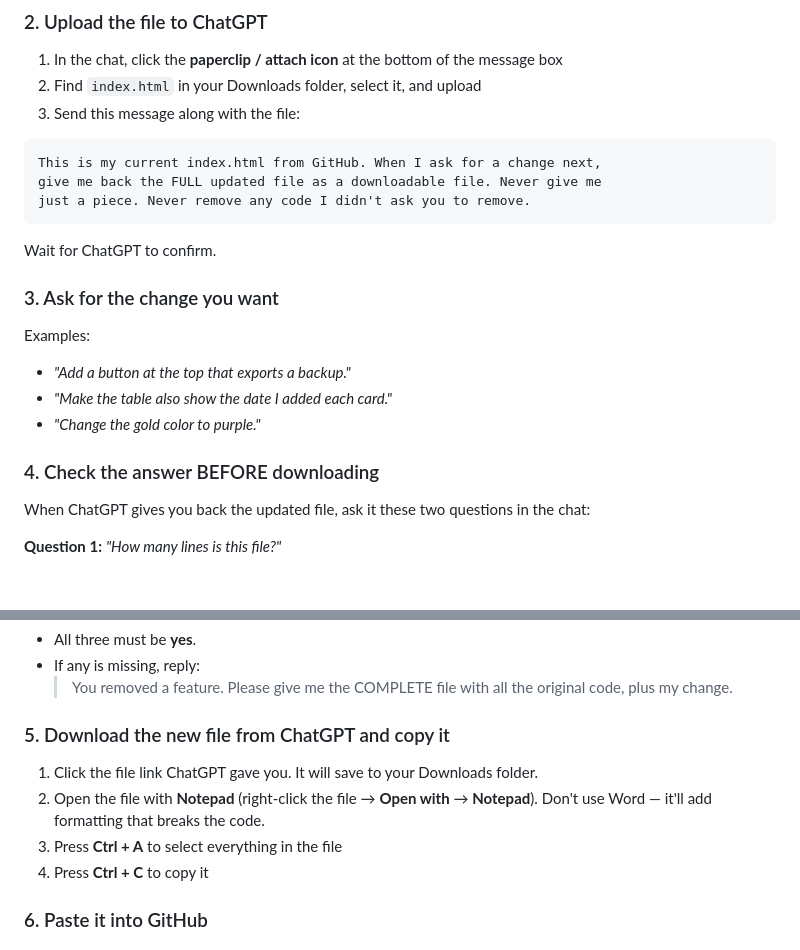
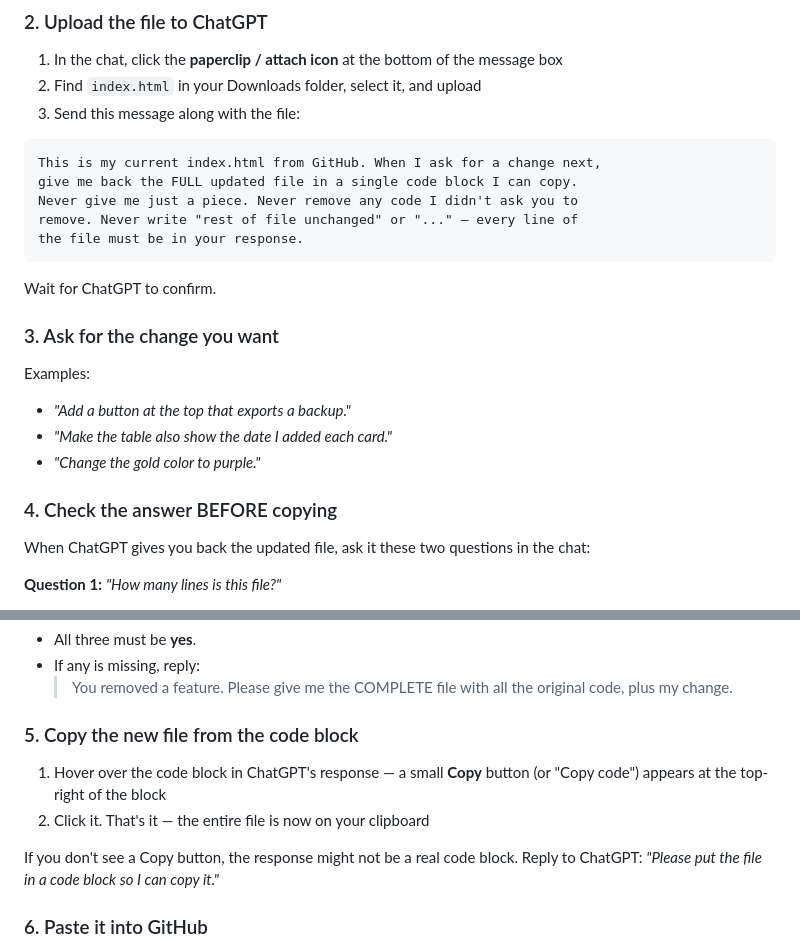
Before and after one commit to selainesa/Card-Database, a Markdown page: HOW-TO-EDIT.md, 2 parts joined by grey strips. Drawn GitHub-style; blank space fills up the shorter version.

Commit message:
Switch ChatGPT output from downloadable file to code block
Saves Sarah three sub-steps in the "out" path: no file download, no
opening in Notepad, no Ctrl+A in Notepad. She just clicks the Copy
button on ChatGPT's code block and pastes into the GitHub editor.

Prompt now also explicitly tells ChatGPT not to write "rest of file
unchanged" / "..." — common ways large code blocks get truncated.
The two existing tripwire checks (line count + supabase/Tesseract/
favicon) still catch any truncation before she pastes.

Co-Authored-By: Claude Opus 4.7 (1M context) <noreply@anthropic.com>

````diff
--- a/HOW-TO-EDIT.md
+++ b/HOW-TO-EDIT.md
@@ -22,8 +22,10 @@ Don't trust that ChatGPT already has the latest version — even if you uploaded
 
 ```
 This is my current index.html from GitHub. When I ask for a change next,
-give me back the FULL updated file as a downloadable file. Never give me
-just a piece. Never remove any code I didn't ask you to remove.
+give me back the FULL updated file in a single code block I can copy.
+Never give me just a piece. Never remove any code I didn't ask you to
+remove. Never write "rest of file unchanged" or "..." — every line of
+the file must be in your response.
 ```
 
 Wait for ChatGPT to confirm.
@@ -34,7 +36,7 @@ Examples:
 - *"Make the table also show the date I added each card."*
 - *"Change the gold color to purple."*
 
-### 4. Check the answer BEFORE downloading
+### 4. Check the answer BEFORE copying
 When ChatGPT gives you back the updated file, ask it these two questions in the chat:
 
 **Question 1:** *"How many lines is this file?"*
@@ -47,11 +49,11 @@ When ChatGPT gives you back the updated file, ask it these two questions in the
 - If any is missing, reply:
   > You removed a feature. Please give me the COMPLETE file with all the original code, plus my change.
 
-### 5. Download the new file from ChatGPT and copy it
-1. Click the file link ChatGPT gave you. It will save to your Downloads folder.
-2. Open the file with **Notepad** (right-click the file → **Open with** → **Notepad**). Don't use Word — it'll add formatting that breaks the code.
-3. Press **Ctrl + A** to select everything in the file
-4. Press **Ctrl + C** to copy it
+### 5. Copy the new file from the code block
+1. Hover over the code block in ChatGPT's response — a small **Copy** button (or "Copy code") appears at the top-right of the block
+2. Click it. That's it — the entire file is now on your clipboard
+
+If you don't see a Copy button, the response might not be a real code block. Reply to ChatGPT: *"Please put the file in a code block so I can copy it."*
 
 ### 6. Paste it into GitHub
 1. Go to https://github.com/selainesa/Card-Database
````
